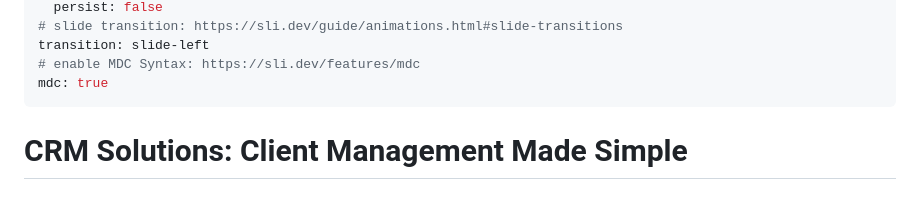
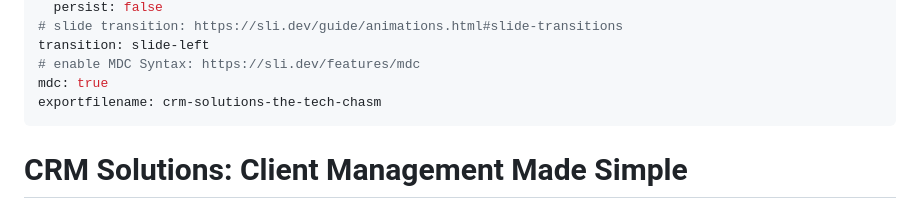
Before and after one commit to the-tech-chasm/2025, a Markdown page: talks/crm-solutions/slides.md, the part around the change. Rendered like a GitHub page.

Commit message:
feat(talks/crm-solutions): set export file name

```diff
--- a/talks/crm-solutions/slides.md
+++ b/talks/crm-solutions/slides.md
@@ -23,6 +23,7 @@ drawings:
 transition: slide-left
 # enable MDC Syntax: https://sli.dev/features/mdc
 mdc: true
+exportfilename: crm-solutions-the-tech-chasm
 ---
 
 # CRM Solutions: Client Management Made Simple
```
